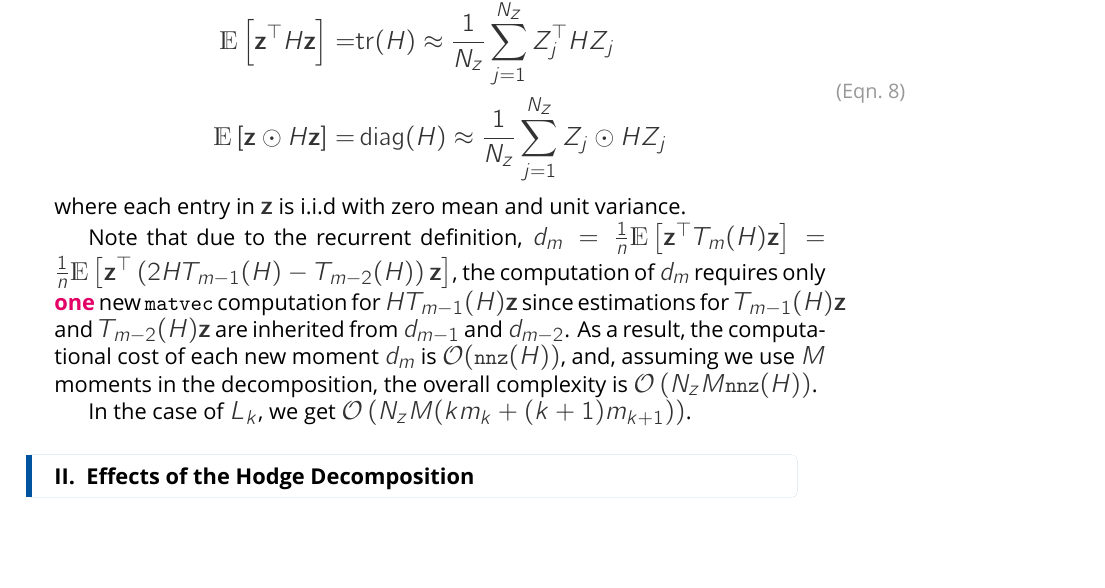
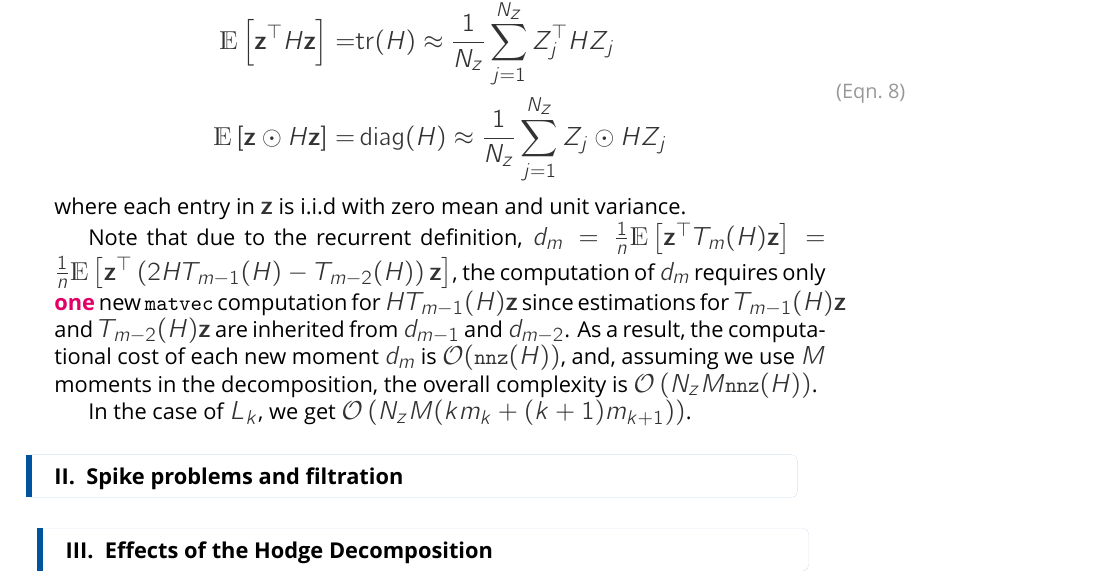
Before and after one commit to mryodo/dos.notes, a LaTeX document (notes.tex): part of page 4 of 7, cut so that both start at the same text, the shorter picture padded with empty space. Compiled offline with XeLaTeX; a missing font is replaced by an installed copy or a similar font.

Commit message:
small updates

```diff
--- a/notes.tex
+++ b/notes.tex
@@ -125,6 +125,8 @@ where each entry in \( \b z \) is i.i.d with zero mean and unit variance.
 Note that due to the recurrent definition, \( d_m = \frac{1}{n} \ds E \left[ \b z^\top T_m(H) \b z \right] = \frac{1}{n} \ds E \left[ \b z^\top \left( 2 H T_{m-1}(H) - T_{m-2}(H) \right) \b z \right] \), the computation of \( d_m \) requires only \emph{one} new \texttt{matvec} computation for \( H T_{m-1}(H) \b z \) since estimations for \( T_{m-1}(H) \b z \) and \( T_{m-2}(H) \b z \) are inherited from \( d_{m-1} \) and \( d_{m-2}\). As a result, the computational cost of each new moment \( d_m \) is \( \mc O( \texttt{nnz}(H))\), and, assuming we use \( M \) moments in the decomposition, the overall complexity is \( \mc O \left( N_z M \texttt{nnz}(H)  \right)\).
 
 In the case of \( L_k \), we get \( \mc O \left( N_z M ( k m_k + (k+1)m_{k+1}) \right)\).
+
+\section{ Spike problems and filtration }
 
 \section{ Effects of the Hodge Decomposition }
 
```
Also changed, not shown: notes.pdf, 6 other files.
